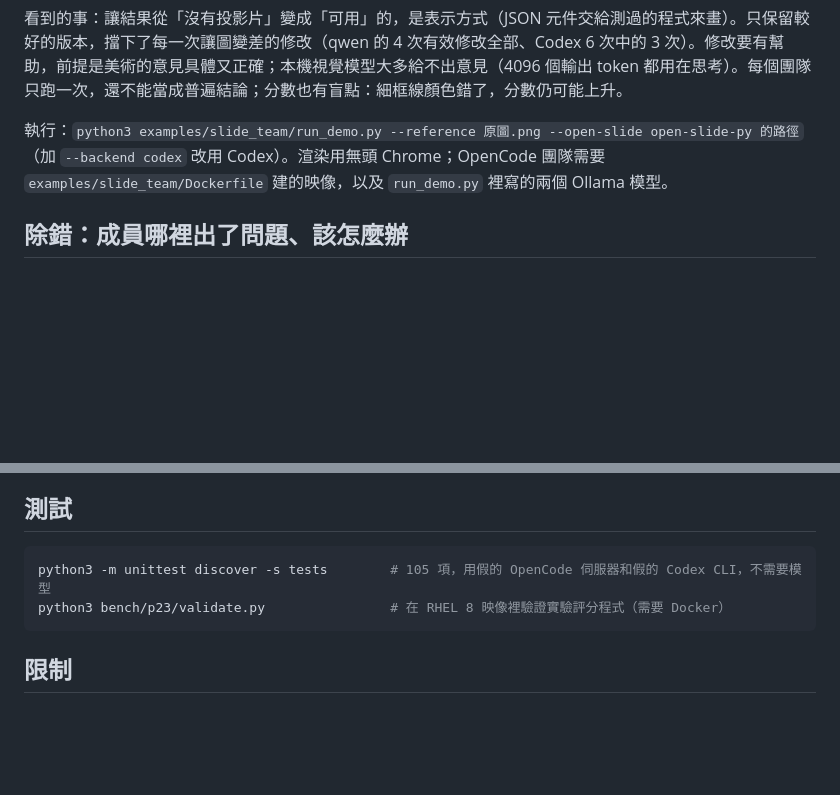
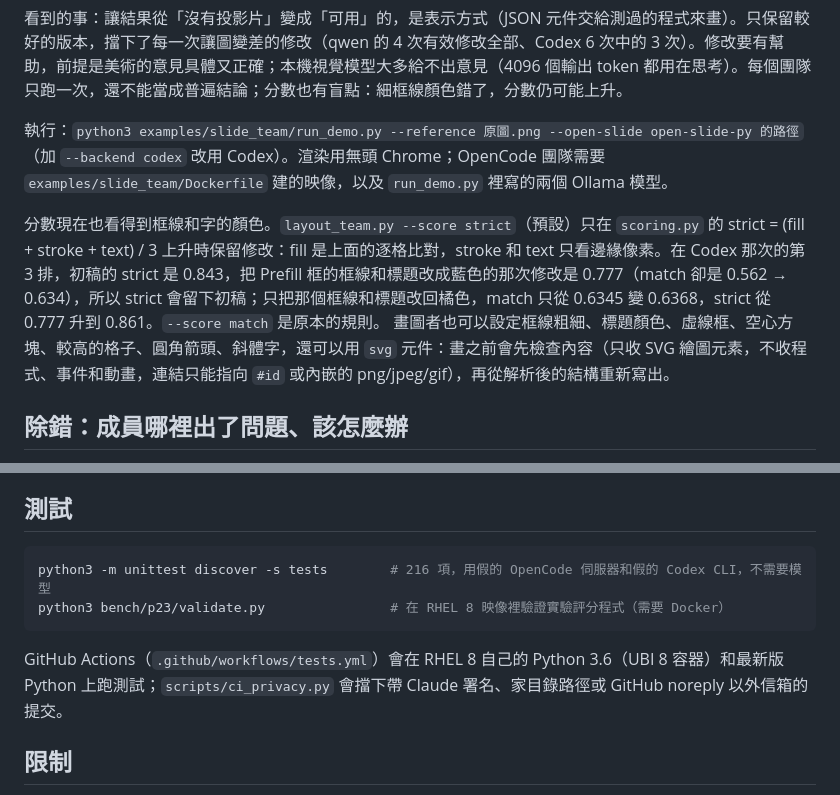
Before and after one commit to pop310289/herdr-py, a Markdown page: README.zh-TW.md, 2 parts joined by grey strips. GitHub-like rendering; blank space fills up the shorter version.

````diff
--- a/README.zh-TW.md
+++ b/README.zh-TW.md
@@ -78,6 +78,9 @@ herdr-py start fixer "再幫它加一個測試" --fresh   # 同一個名字，
 
 執行：`python3 examples/slide_team/run_demo.py --reference 原圖.png --open-slide open-slide-py 的路徑`（加 `--backend codex` 改用 Codex）。渲染用無頭 Chrome；OpenCode 團隊需要 `examples/slide_team/Dockerfile` 建的映像，以及 `run_demo.py` 裡寫的兩個 Ollama 模型。
 
+分數現在也看得到框線和字的顏色。`layout_team.py --score strict`（預設）只在 `scoring.py` 的 strict = (fill + stroke + text) / 3 上升時保留修改：fill 是上面的逐格比對，stroke 和 text 只看邊緣像素。在 Codex 那次的第 3 排，初稿的 strict 是 0.843，把 Prefill 框的框線和標題改成藍色的那次修改是 0.777（match 卻是 0.562 → 0.634），所以 strict 會留下初稿；只把那個框線和標題改回橘色，match 只從 0.6345 變 0.6368，strict 從 0.777 升到 0.861。`--score match` 是原本的規則。
+畫圖者也可以設定框線粗細、標題顏色、虛線框、空心方塊、較高的格子、圓角箭頭、斜體字，還可以用 `svg` 元件：畫之前會先檢查內容（只收 SVG 繪圖元素，不收程式、事件和動畫，連結只能指向 `#id` 或內嵌的 png/jpeg/gif），再從解析後的結構重新寫出。
+
 ## 除錯：成員哪裡出了問題、該怎麼辦
 
 `python3 -m herdr_py.diagnose 執行資料夾` 讀一次執行留下的紀錄（常駐程式的 `state/events.jsonl`、Codex 成員的 `work/codex/events.jsonl`、團隊的 `work/chat.jsonl`），列出每位成員的輪數、token、有效輸出與被採用的修改，以及找到的問題；每個問題都附上證明它的紀錄行號和一個建議。規則來自真實執行：輸出停在 token 上限而沒有文字、整輪只有思考（沒有文字也沒有工具呼叫）、對話中途被壓縮而回覆變成摘要、回覆不是要求的格式、超過每輪時間上限、整輪因錯誤失敗、同一個工具錯誤或權限拒絕一再發生、同一輪的程式檢查沒過卻宣稱完成、修改一再被退回、什麼都沒改就停下。每一輪最多只歸一個結果，最具體的原因優先。`--member drawA --turn 4` 印出那一輪的完整紀錄（指令開頭、回覆、思考長度、工具呼叫、token、結束原因、壓縮、錯誤、之後的檢查）；`--json` 給程式讀；`herdr_py.diagnose.findings(run_dir)` 回傳 dict 清單。
@@ -104,9 +107,11 @@ RUN_DIR 是 `run_demo.py` 產生的執行資料夾（或 `layout_team.py --workd
 ## 測試
 
 ```bash
-python3 -m unittest discover -s tests        # 105 項，用假的 OpenCode 伺服器和假的 Codex CLI，不需要模型
+python3 -m unittest discover -s tests        # 216 項，用假的 OpenCode 伺服器和假的 Codex CLI，不需要模型
 python3 bench/p23/validate.py                # 在 RHEL 8 映像裡驗證實驗評分程式（需要 Docker）
 ```
+
+GitHub Actions（`.github/workflows/tests.yml`）會在 RHEL 8 自己的 Python 3.6（UBI 8 容器）和最新版 Python 上跑測試；`scripts/ci_privacy.py` 會擋下帶 Claude 署名、家目錄路徑或 GitHub noreply 以外信箱的提交。
 
 ## 限制
 
````
Also changed, not shown: README.md (+14 -1 lines).
